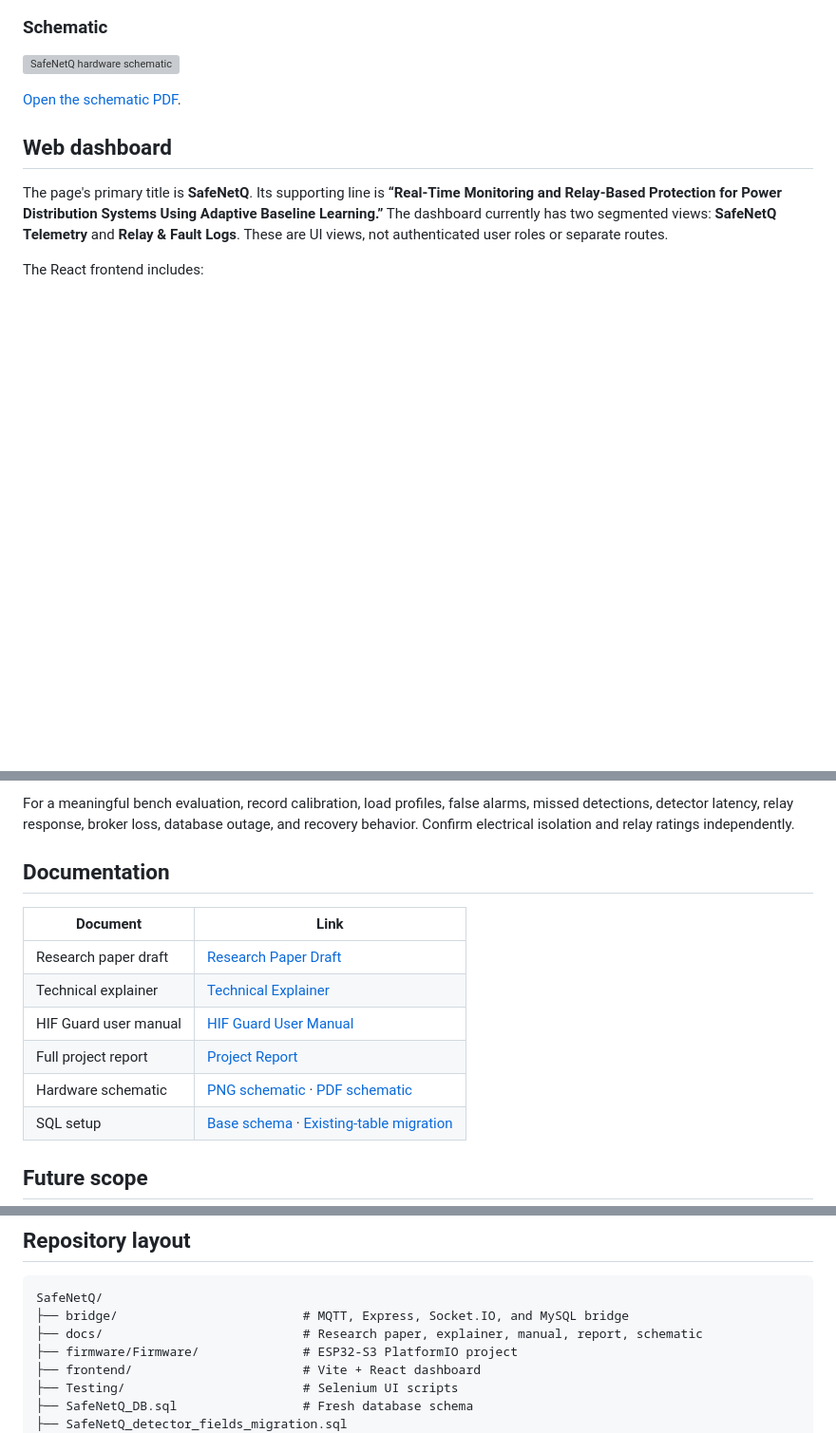
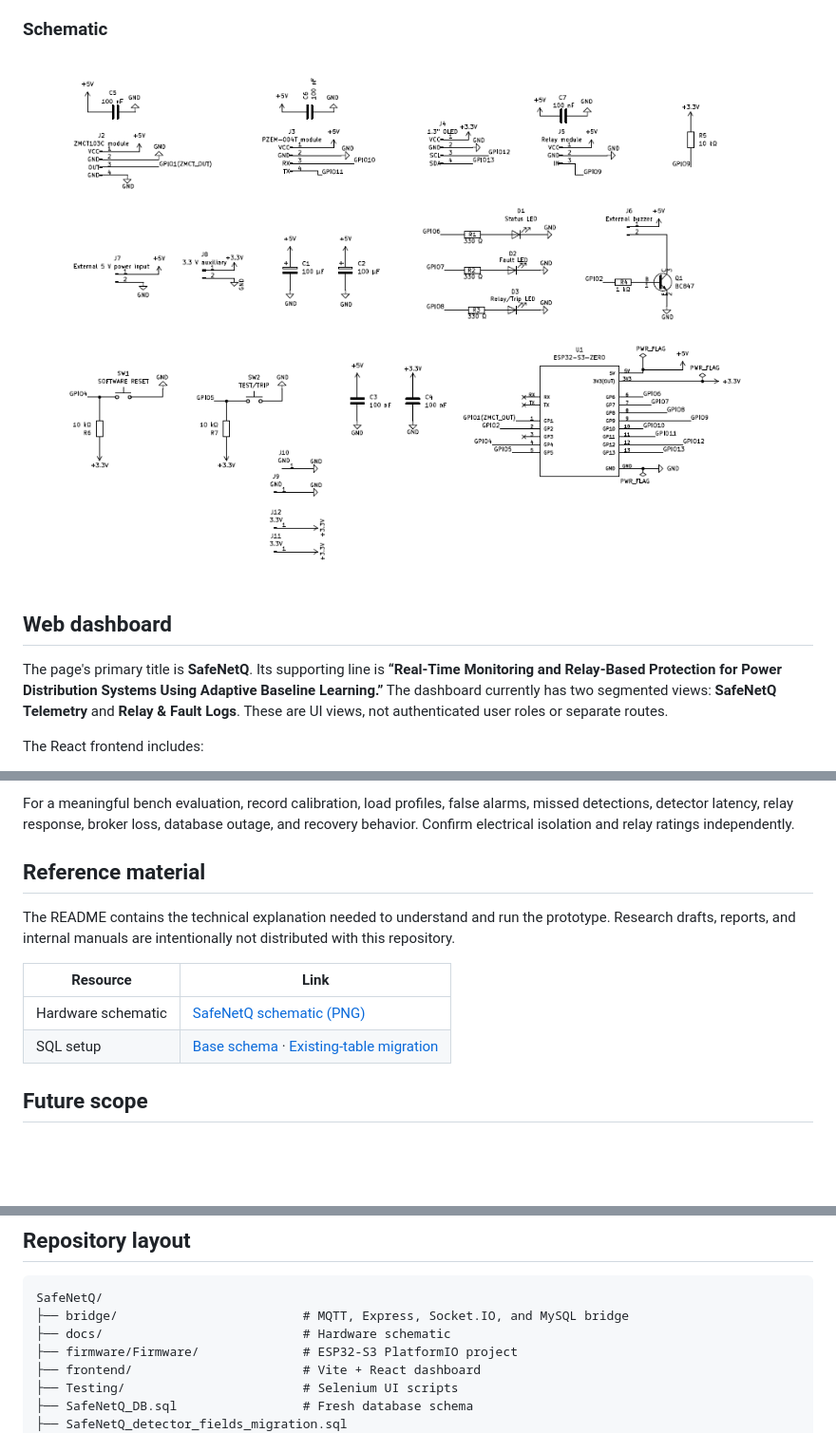
Before and after one commit to techie-hrushik027/SafeNetQ, a Markdown page: README.md, 3 parts joined by grey strips. Shown at 95% size. Drawn GitHub-style; pictures changed too: docs/SafeNetQSchematic.png (added); blank space fills up the shorter version; grey boxes are pictures that could not be loaded.

Commit message:
Document SafeNetQ

````diff
--- a/README.md
+++ b/README.md
@@ -84,8 +84,6 @@ The supplied schematic also labels GPIO2 for a buzzer driver, GPIO4 and GPIO5 fo
 ### Schematic
 
 ![SafeNetQ hardware schematic](./docs/SafeNetQSchematic.png)
-
-[Open the schematic PDF](./docs/SafeNetQ_Schematic.pdf).
 
 ## Web dashboard
 
@@ -251,15 +249,13 @@ Open `http://localhost:5173`. A disconnected bridge or unavailable MySQL instanc
 
 For a meaningful bench evaluation, record calibration, load profiles, false alarms, missed detections, detector latency, relay response, broker loss, database outage, and recovery behavior. Confirm electrical isolation and relay ratings independently.
 
-## Documentation
+## Reference material
 
-| Document | Link |
+The README contains the technical explanation needed to understand and run the prototype. Research drafts, reports, and internal manuals are intentionally not distributed with this repository.
+
+| Resource | Link |
 | --- | --- |
-| Research paper draft | [Research Paper Draft](./docs/Research_Paper_Draft.docx) |
-| Technical explainer | [Technical Explainer](./docs/Technical_Explainer.pdf) |
-| HIF Guard user manual | [HIF Guard User Manual](./docs/HIF_Guard_User_Manual.pdf) |
-| Full project report | [Project Report](./docs/Project_Report.pdf) |
-| Hardware schematic | [PNG schematic](./docs/SafeNetQSchematic.png) · [PDF schematic](./docs/SafeNetQ_Schematic.pdf) |
+| Hardware schematic | [SafeNetQ schematic (PNG)](./docs/SafeNetQSchematic.png) |
 | SQL setup | [Base schema](./SafeNetQ_DB.sql) · [Existing-table migration](./SafeNetQ_detector_fields_migration.sql) |
 
 ## Future scope
@@ -275,7 +271,7 @@ The following are planned research directions and are **not implemented in V0.1*
 ```text
 SafeNetQ/
 ├── bridge/                         # MQTT, Express, Socket.IO, and MySQL bridge
-├── docs/                           # Research paper, explainer, manual, report, schematic
+├── docs/                           # Hardware schematic
 ├── firmware/Firmware/              # ESP32-S3 PlatformIO project
 ├── frontend/                       # Vite + React dashboard
 ├── Testing/                        # Selenium UI scripts
````
Also changed, not shown: 1 other file.
